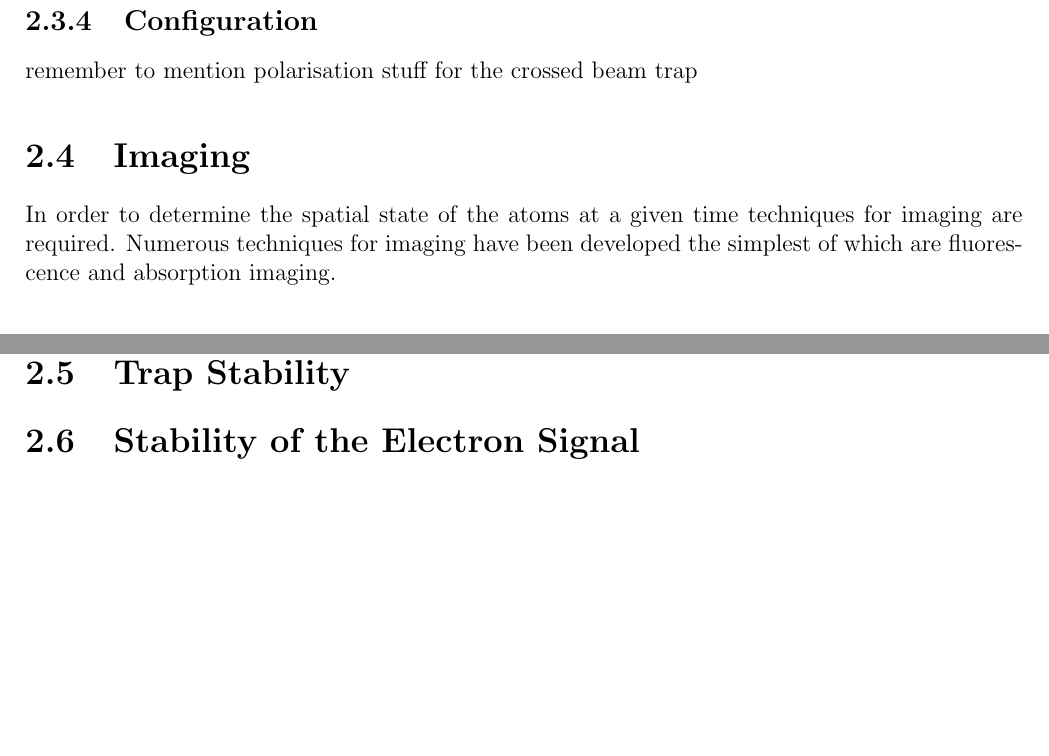
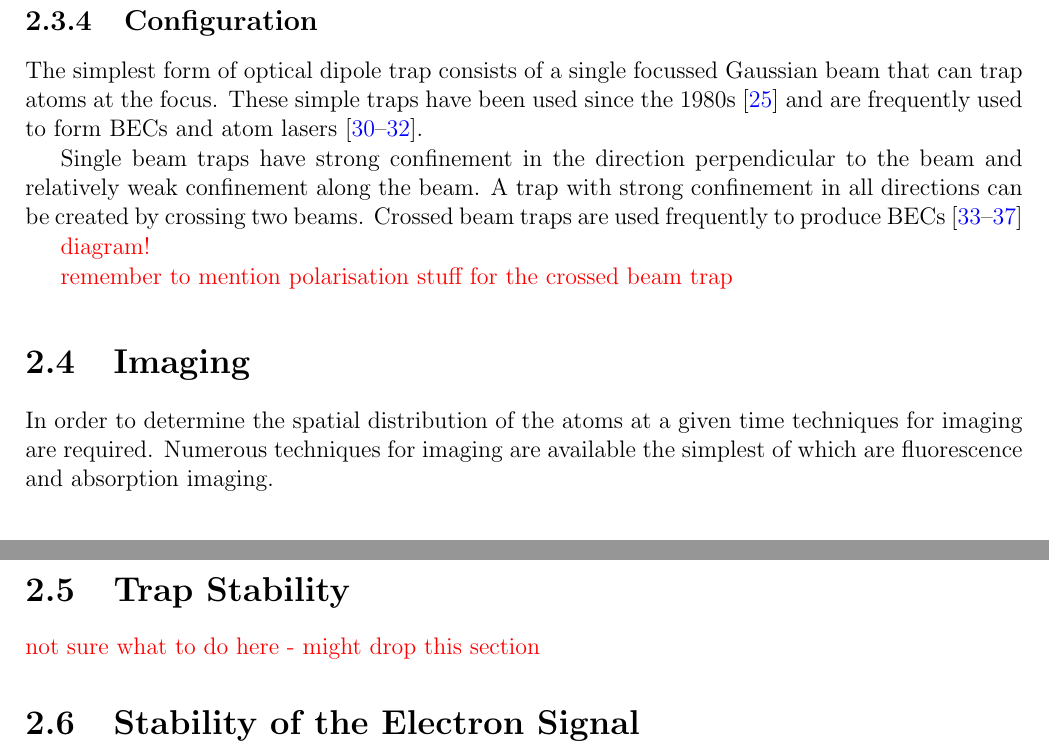
Before and after one commit to joshuat/Thesis, a LaTeX thesis (thesis.tex, which reads 3_theory/theory.tex): two parts of pages 15 and 19 of 30, joined at a grey line, cut so that both start at the same text, the shorter picture padded with empty space. Compiled offline with pdfLaTeX.

Commit message:
A little bit of work.

```diff
--- a/3_theory/theory.tex
+++ b/3_theory/theory.tex
@@ -190,11 +190,17 @@ where $U$ is the potential and $k_B$ is Boltzmann's constant.
 
 \subsection{Configuration}
 
-remember to mention polarisation stuff for the crossed beam trap
+The simplest form of optical dipole trap consists of a single focussed Gaussian beam that can trap atoms at the focus. These simple traps have been used since the 1980s\cite{chu_experimental_1986} and are frequently used to form \glspl{bec} and atom lasers\cite{chikkatur_continuous_2002, kleine_buning_slow_2010, lin_rapid_2009}.
+
+Single beam traps have strong confinement in the direction perpendicular to the beam and relatively weak confinement along the beam. A trap with strong confinement in all directions can be created by crossing two beams. Crossed beam traps are used frequently to produce \glspl{bec} \cite{couvert_quasi-monomode_2008, arnold_all-optical_2011, fu_bose-einstein_2011, barrett_all-optical_2001, xiong_evaporative_2010}
+
+{\color{red} diagram!}
+
+{\color{red}remember to mention polarisation stuff for the crossed beam trap}
 
 \section{Imaging}
 
-In order to determine the spatial state of the atoms at a given time techniques for imaging are required. Numerous techniques for imaging have been developed the simplest of which are fluorescence and absorption imaging.
+In order to determine the spatial distribution of the atoms at a given time techniques for imaging are required. Numerous techniques for imaging are available the simplest of which are fluorescence and absorption imaging.
 
 \subsection{Fluorescence Imaging}
 
@@ -306,7 +312,7 @@ There are a number of other imaging techniques that can be used to image cold-at
 
 
 \section{Trap Stability}
-
+{\color{red} not sure what to do here - might drop this section}
 \section{Stability of the Electron Signal}
 
 The stability of the electron signal incident on the detector can be analysed fairly simple. For a given iteration, $i$, of the experiment the electron signal will have an average spatial centre given by
```
Also changed, not shown: thesis.pdf, 3_theory/theory.tex (6 more changed lines).
